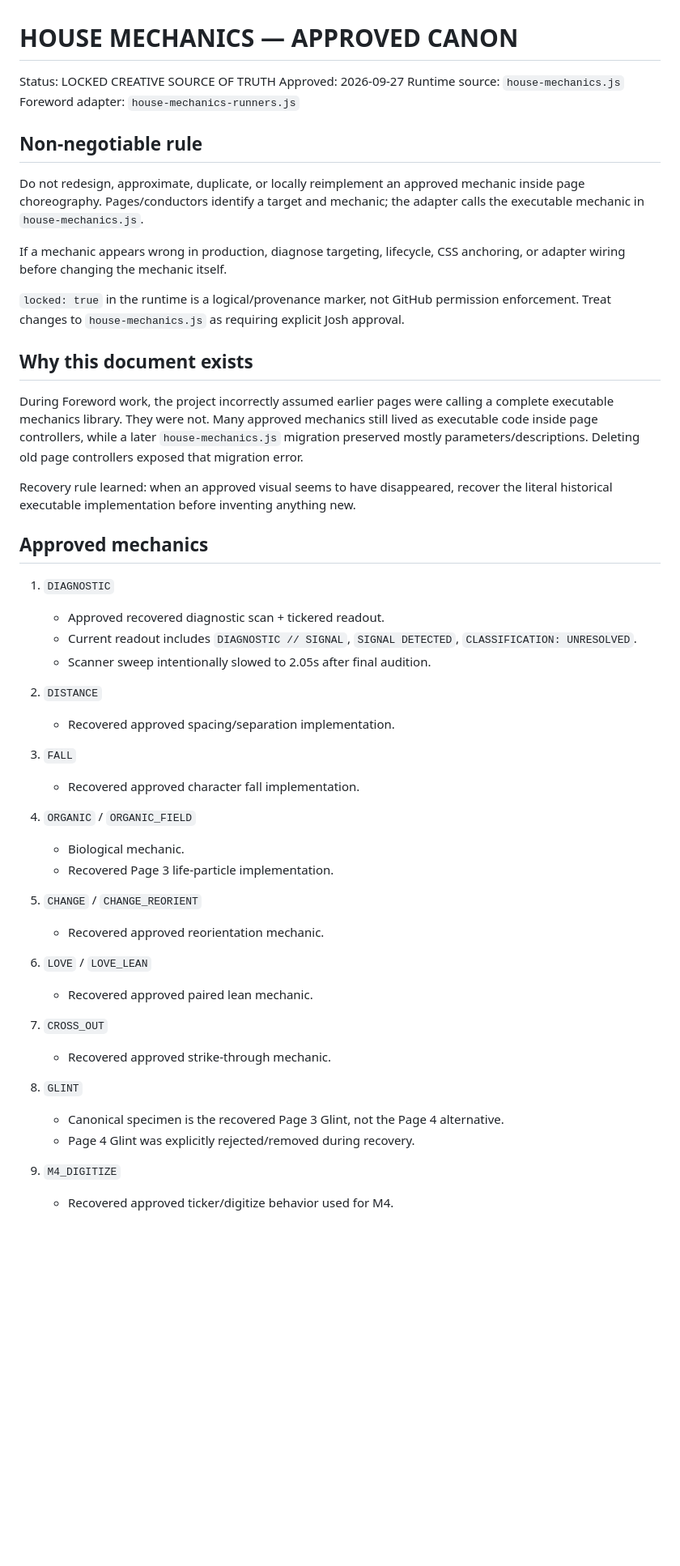
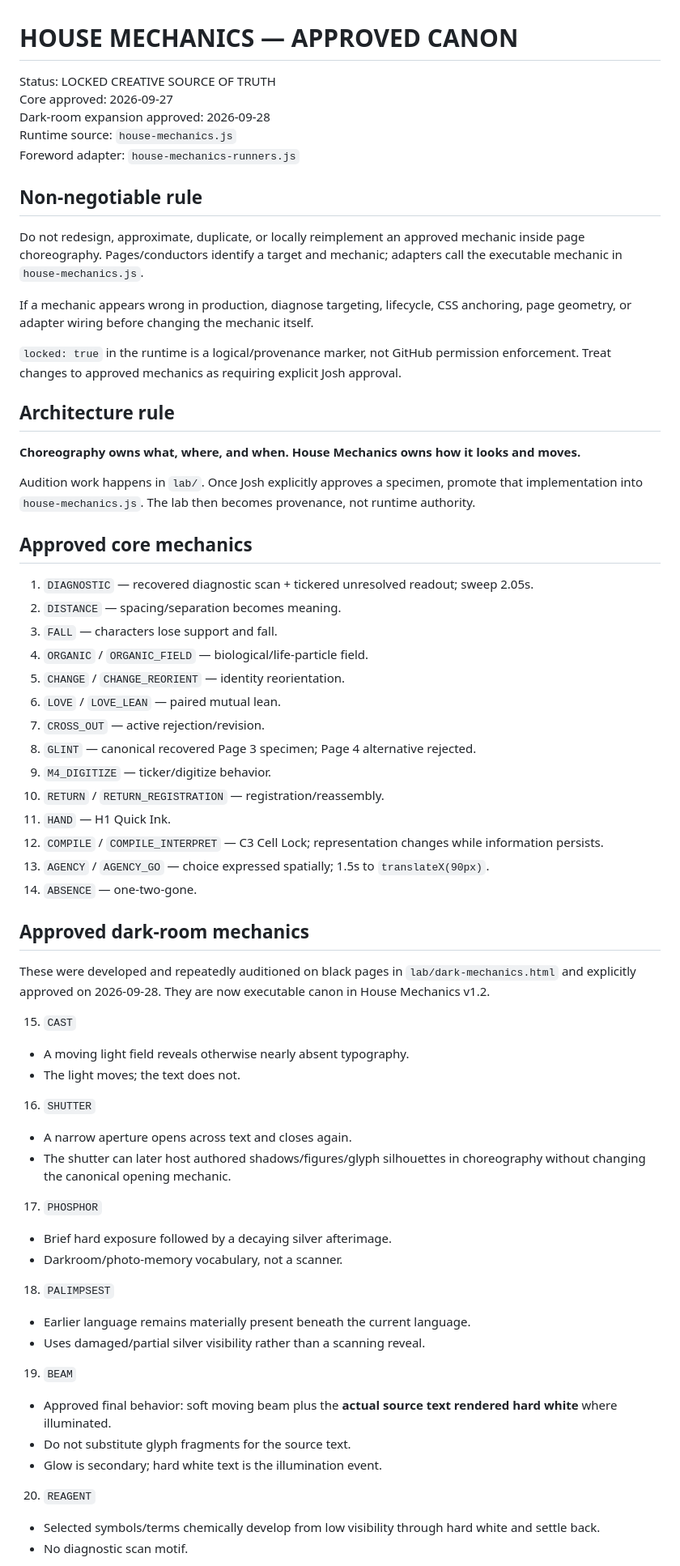
Before and after one commit to emptychair1/THE-GOOD-BOOK, a Markdown page: HOUSE-MECHANICS.md, the part around one of its changes. Shown at 81% size. Rendered like a GitHub page; blank space fills up the shorter version.

Commit message:
Document approved dark-room House Mechanics

```diff
--- a/HOUSE-MECHANICS.md
+++ b/HOUSE-MECHANICS.md
@@ -1,54 +1,68 @@
 # HOUSE MECHANICS — APPROVED CANON
 
 Status: LOCKED CREATIVE SOURCE OF TRUTH
-Approved: 2026-09-27
+Core approved: 2026-09-27
+Dark-room expansion approved: 2026-09-28
 Runtime source: `house-mechanics.js`
 Foreword adapter: `house-mechanics-runners.js`
 
 ## Non-negotiable rule
 
-Do not redesign, approximate, duplicate, or locally reimplement an approved mechanic inside page choreography. Pages/conductors identify a target and mechanic; the adapter calls the executable mechanic in `house-mechanics.js`.
+Do not redesign, approximate, duplicate, or locally reimplement an approved mechanic inside page choreography. Pages/conductors identify a target and mechanic; adapters call the executable mechanic in `house-mechanics.js`.
 
-If a mechanic appears wrong in production, diagnose targeting, lifecycle, CSS anchoring, or adapter wiring before changing the mechanic itself.
+If a mechanic appears wrong in production, diagnose targeting, lifecycle, CSS anchoring, page geometry, or adapter wiring before changing the mechanic itself.
 
-`locked: true` in the runtime is a logical/provenance marker, not GitHub permission enforcement. Treat changes to `house-mechanics.js` as requiring explicit Josh approval.
+`locked: true` in the runtime is a logical/provenance marker, not GitHub permission enforcement. Treat changes to approved mechanics as requiring explicit Josh approval.
 
-## Why this document exists
+## Architecture rule
 
-During Foreword work, the project incorrectly assumed earlier pages were calling a complete executable mechanics library. They were not. Many approved mechanics still lived as executable code inside page controllers, while a later `house-mechanics.js` migration preserved mostly parameters/descriptions. Deleting old page controllers exposed that migration error.
+**Choreography owns what, where, and when. House Mechanics owns how it looks and moves.**
 
-Recovery rule learned: when an approved visual seems to have disappeared, recover the literal historical executable implementation before inventing anything new.
+Audition work happens in `lab/`. Once Josh explicitly approves a specimen, promote that implementation into `house-mechanics.js`. The lab then becomes provenance, not runtime authority.
 
-## Approved mechanics
+## Approved core mechanics
 
-1. `DIAGNOSTIC`
-   - Approved recovered diagnostic scan + tickered readout.
-   - Current readout includes `DIAGNOSTIC // SIGNAL`, `SIGNAL DETECTED`, `CLASSIFICATION: UNRESOLVED`.
-   - Scanner sweep intentionally slowed to 2.05s after final audition.
+1. `DIAGNOSTIC` — recovered diagnostic scan + tickered unresolved readout; sweep 2.05s.
+2. `DISTANCE` — spacing/separation becomes meaning.
+3. `FALL` — characters lose support and fall.
+4. `ORGANIC` / `ORGANIC_FIELD` — biological/life-particle field.
+5. `CHANGE` / `CHANGE_REORIENT` — identity reorientation.
+6. `LOVE` / `LOVE_LEAN` — paired mutual lean.
+7. `CROSS_OUT` — active rejection/revision.
+8. `GLINT` — canonical recovered Page 3 specimen; Page 4 alternative rejected.
+9. `M4_DIGITIZE` — ticker/digitize behavior.
+10. `RETURN` / `RETURN_REGISTRATION` — registration/reassembly.
+11. `HAND` — H1 Quick Ink.
+12. `COMPILE` / `COMPILE_INTERPRET` — C3 Cell Lock; representation changes while information persists.
+13. `AGENCY` / `AGENCY_GO` — choice expressed spatially; 1.5s to `translateX(90px)`.
+14. `ABSENCE` — one-two-gone.
 
-2. `DISTANCE`
-   - Recovered approved spacing/separation implementation.
+## Approved dark-room mechanics
 
-3. `FALL`
-   - Recovered approved character fall implementation.
+These were developed and repeatedly auditioned on black pages in `lab/dark-mechanics.html` and explicitly approved on 2026-09-28. They are now executable canon in House Mechanics v1.2.
 
-4. `ORGANIC` / `ORGANIC_FIELD`
-   - Biological mechanic.
-   - Recovered Page 3 life-particle implementation.
+15. `CAST`
+   - A moving light field reveals otherwise nearly absent typography.
+   - The light moves; the text does not.
 
-5. `CHANGE` / `CHANGE_REORIENT`
-   - Recovered approved reorientation mechanic.
+16. `SHUTTER`
+   - A narrow aperture opens across text and closes again.
+   - The shutter can later host authored shadows/figures/glyph silhouettes in choreography without changing the canonical opening mechanic.
 
-6. `LOVE` / `LOVE_LEAN`
-   - Recovered approved paired lean mechanic.
+17. `PHOSPHOR`
+   - Brief hard exposure followed by a decaying silver afterimage.
+   - Darkroom/photo-memory vocabulary, not a scanner.
 
-7. `CROSS_OUT`
-   - Recovered approved strike-through mechanic.
+18. `PALIMPSEST`
+   - Earlier language remains materially present beneath the current language.
+   - Uses damaged/partial silver visibility rather than a scanning reveal.
 
-8. `GLINT`
-   - Canonical specimen is the recovered Page 3 Glint, not the Page 4 alternative.
-   - Page 4 Glint was explicitly rejected/removed during recovery.
+19. `BEAM`
+   - Approved final behavior: soft moving beam plus the **actual source text rendered hard white** where illuminated.
+   - Do not substitute glyph fragments for the source text.
+   - Glow is secondary; hard white text is the illumination event.
 
-9. `M4_DIGITIZE`
-   - Recovered approved ticker/digitize behavior used for M4.
+20. `REAGENT`
+   - Selected symbols/terms chemically develop from low visibility through hard white and settle back.
+   - No diagnostic scan motif.
 
```
Also changed, not shown: other parts of HOUSE-MECHANICS.md (+49 -42 lines).
